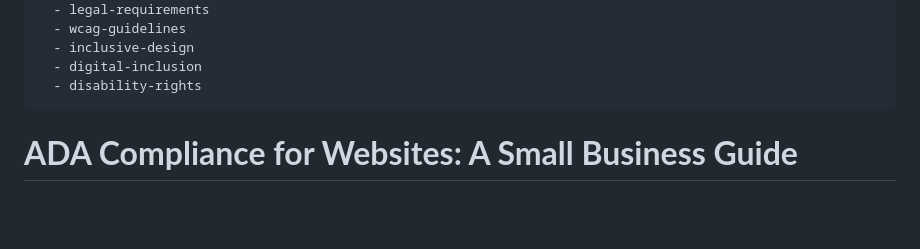
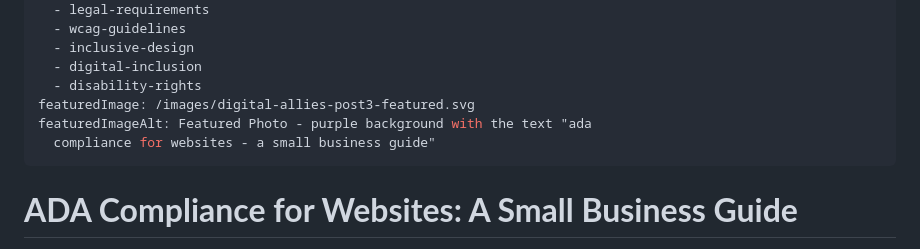
Before and after one commit to cassellac/DigitalAllies_, a Markdown page: content/ada-compliance-for-websites.md, the part around the change. Rendered like a GitHub page; blank space fills up the shorter version.

Commit message:
Update content/ada-compliance-for-websites.md (via Pages CMS)

```diff
--- a/content/ada-compliance-for-websites.md
+++ b/content/ada-compliance-for-websites.md
@@ -16,6 +16,9 @@ tags:
   - inclusive-design
   - digital-inclusion
   - disability-rights
+featuredImage: /images/digital-allies-post3-featured.svg
+featuredImageAlt: Featured Photo - purple background with the text "ada
+  compliance for websites - a small business guide"
 ---
 # **ADA Compliance for Websites: A Small Business Guide**
 
```
